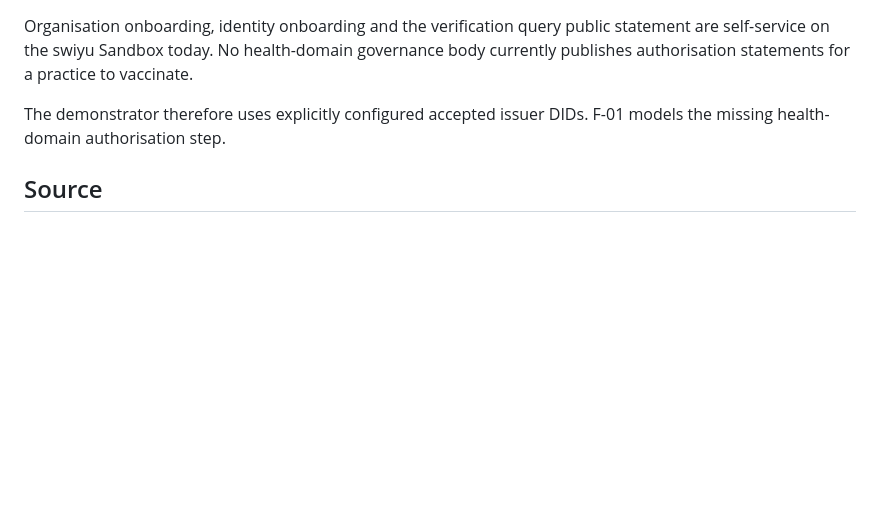
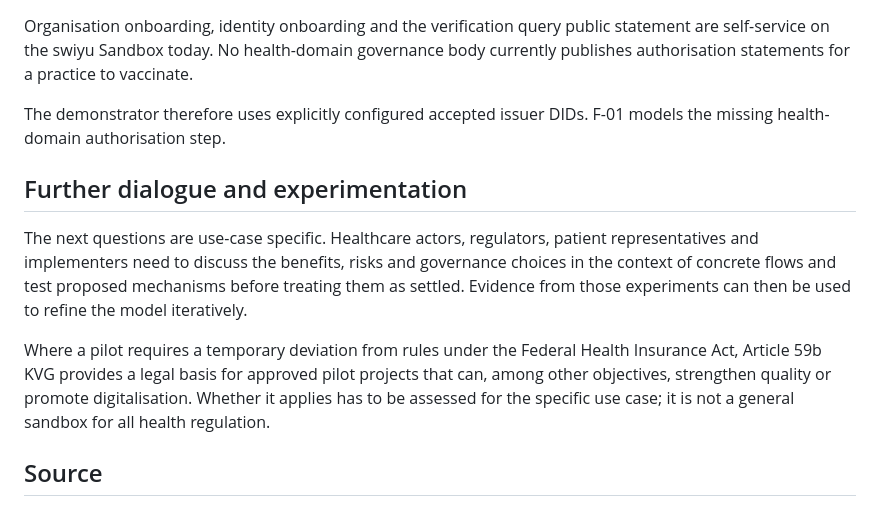
Before and after one commit to DIDAS-swiss/Trust-Flow-Diagram-Repository, a Markdown page: health/README.md, the part around the change. Rendered like a GitHub page; blank space fills up the shorter version.

Commit message:
Add a use-case-led experimentation and dialogue step

```diff
--- a/health/README.md
+++ b/health/README.md
@@ -279,6 +279,20 @@ vaccinate.
 The demonstrator therefore uses explicitly configured accepted issuer DIDs.
 F-01 models the missing health-domain authorisation step.
 
+## Further dialogue and experimentation
+
+The next questions are use-case specific. Healthcare actors, regulators,
+patient representatives and implementers need to discuss the benefits, risks
+and governance choices in the context of concrete flows and test proposed
+mechanisms before treating them as settled. Evidence from those experiments can
+then be used to refine the model iteratively.
+
+Where a pilot requires a temporary deviation from rules under the Federal
+Health Insurance Act, Article 59b KVG provides a legal basis for approved pilot
+projects that can, among other objectives, strengthen quality or promote
+digitalisation. Whether it applies has to be assessed for the specific use
+case; it is not a general sandbox for all health regulation.
+
 ## Source
 
 Canonical source:
```
